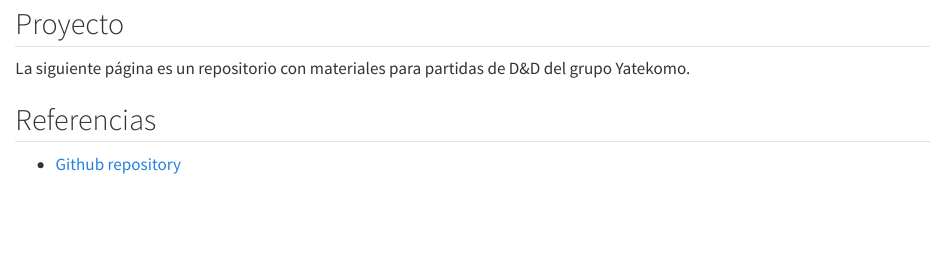
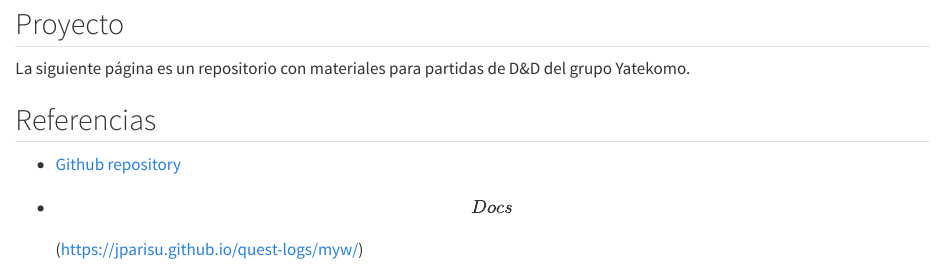
Before and after one commit to jparisu/quest-logs, a Quarto document (index.qmd): the page in a window 1100 px wide, from 80 px down. Rendered offline with R 4.5, knitr and Pandoc in place of Quarto, with nearby package versions.

Commit message:
Some adjustments and test
Signed-off-by: jparisu <javier.paris.u@gmail.com>

```diff
--- a/index.qmd
+++ b/index.qmd
@@ -11,3 +11,4 @@ La siguiente página es un repositorio con materiales para partidas de D&D del g
 ## Referencias
 
 -   [Github repository](https://github.com/jparisu/quest-logs)
+-   \[Docs\](<https://jparisu.github.io/quest-logs/myw/>)
```
Also changed, not shown: README.md.
